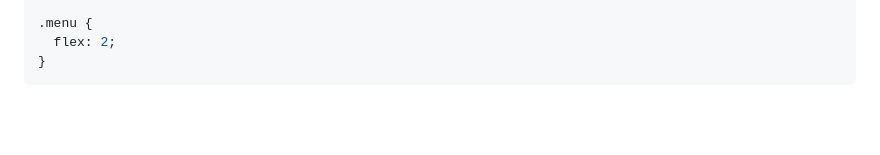
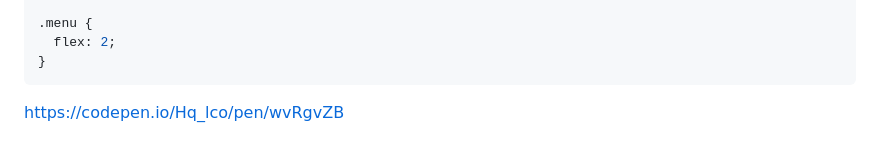
Before and after one commit to Algoritma-dan-Pemrograman-ITS/modul-abmas-2023, a Markdown page: 2-css-flexbox-grid/flexbox.md, the part around the change. Drawn GitHub-style; blank space fills up the shorter version.

````diff
--- a/2-css-flexbox-grid/flexbox.md
+++ b/2-css-flexbox-grid/flexbox.md
@@ -140,3 +140,4 @@ Misalkan Anda ingin membuat tampilan header dengan logo di kiri dan menu di kana
   flex: 2;
 }
 ```
+https://codepen.io/Hq_lco/pen/wvRgvZB
````
